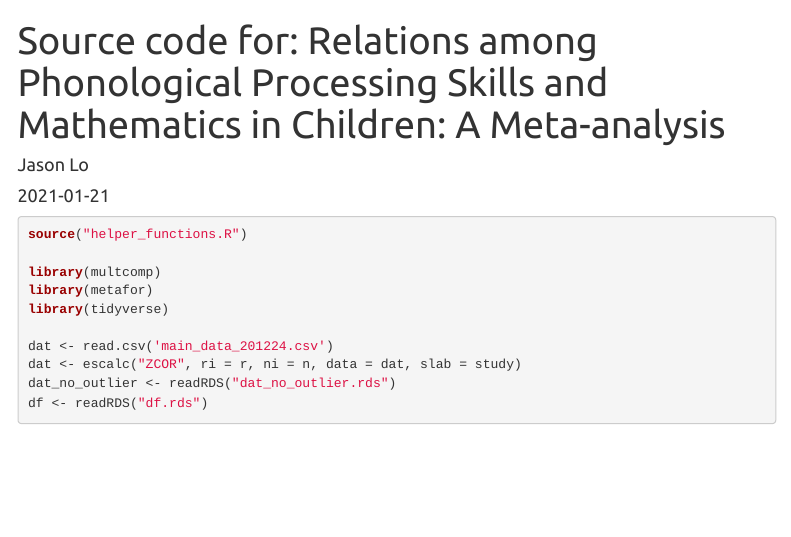
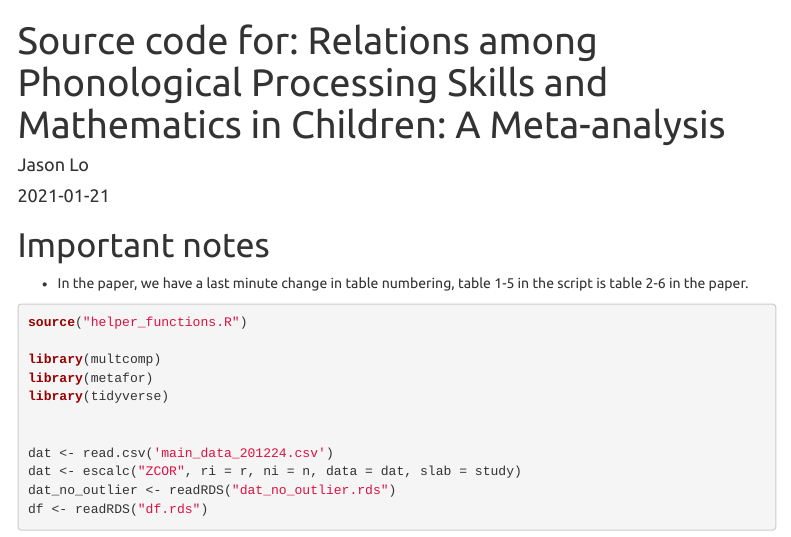
Before and after one commit to JasonLo/meta_pho_math, an R Markdown document (2.Moderator.Rmd): the page in a window 1100 px wide, from its top. Rendered offline with R 4.5, knitr and Pandoc, with nearby package versions; some code elsewhere in the file could not run offline; menus at the side of the page are left out.

Commit message:
better documentation

````diff
--- a/2.Moderator.Rmd
+++ b/2.Moderator.Rmd
@@ -10,12 +10,16 @@ output:
     theme: united
 ---
 
+# Important notes
+- In the paper, we have a last minute change in table numbering, table 1-5 in the script is table 2-6 in the paper.
+
 ```{r environment, message=FALSE, warning=FALSE}
 source("helper_functions.R")
 
 library(multcomp)
 library(metafor)
 library(tidyverse)
+
 
 dat <- read.csv('main_data_201224.csv')
 dat <- escalc("ZCOR", ri = r, ni = n, data = dat, slab = study)
````
Also changed, not shown: README.md.
